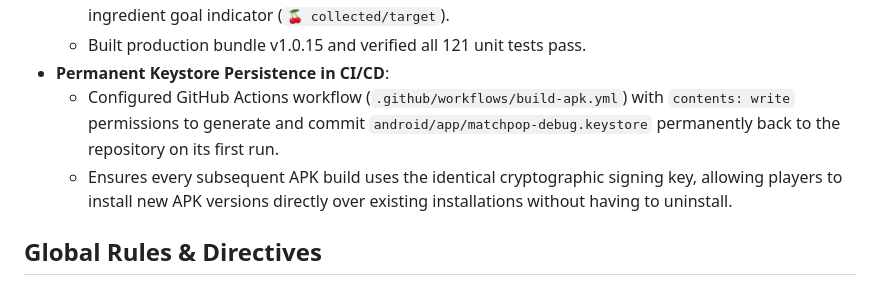
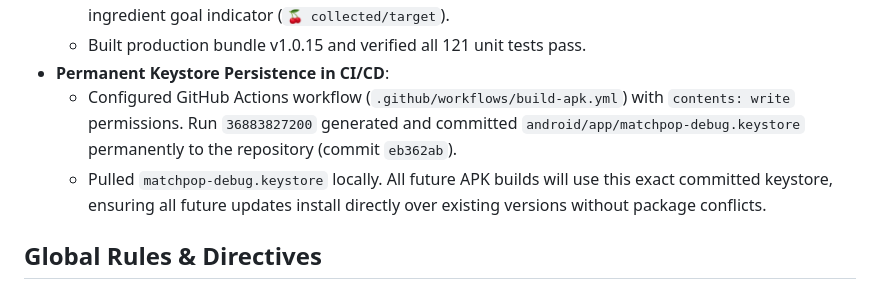
Before and after one commit to koko12312/candy, a Markdown page: memory.md, the part around the change. Drawn GitHub-style.

Commit message:
chore: record permanent keystore commit in memory.md

```diff
--- a/memory.md
+++ b/memory.md
@@ -28,8 +28,8 @@
   - Added Swedish Fish, Cherry, and Chestnut procedural vector sprites to `TextureSynthesizer.ts`, animated fish swimming in `CanvasRenderer.ts`, and updated HUD in `HUD.ts` and `index.html` with the ingredient goal indicator (`🍒 collected/target`).
   - Built production bundle v1.0.15 and verified all 121 unit tests pass.
 - **Permanent Keystore Persistence in CI/CD**:
-  - Configured GitHub Actions workflow (`.github/workflows/build-apk.yml`) with `contents: write` permissions to generate and commit `android/app/matchpop-debug.keystore` permanently back to the repository on its first run.
-  - Ensures every subsequent APK build uses the identical cryptographic signing key, allowing players to install new APK versions directly over existing installations without having to uninstall.
+  - Configured GitHub Actions workflow (`.github/workflows/build-apk.yml`) with `contents: write` permissions. Run `36883827200` generated and committed `android/app/matchpop-debug.keystore` permanently to the repository (commit `eb362ab`).
+  - Pulled `matchpop-debug.keystore` locally. All future APK builds will use this exact committed keystore, ensuring all future updates install directly over existing versions without package conflicts.
 
 ## Global Rules & Directives
 - **Rule 5 (Mandatory Real-Time Memory Updating)**:
```
